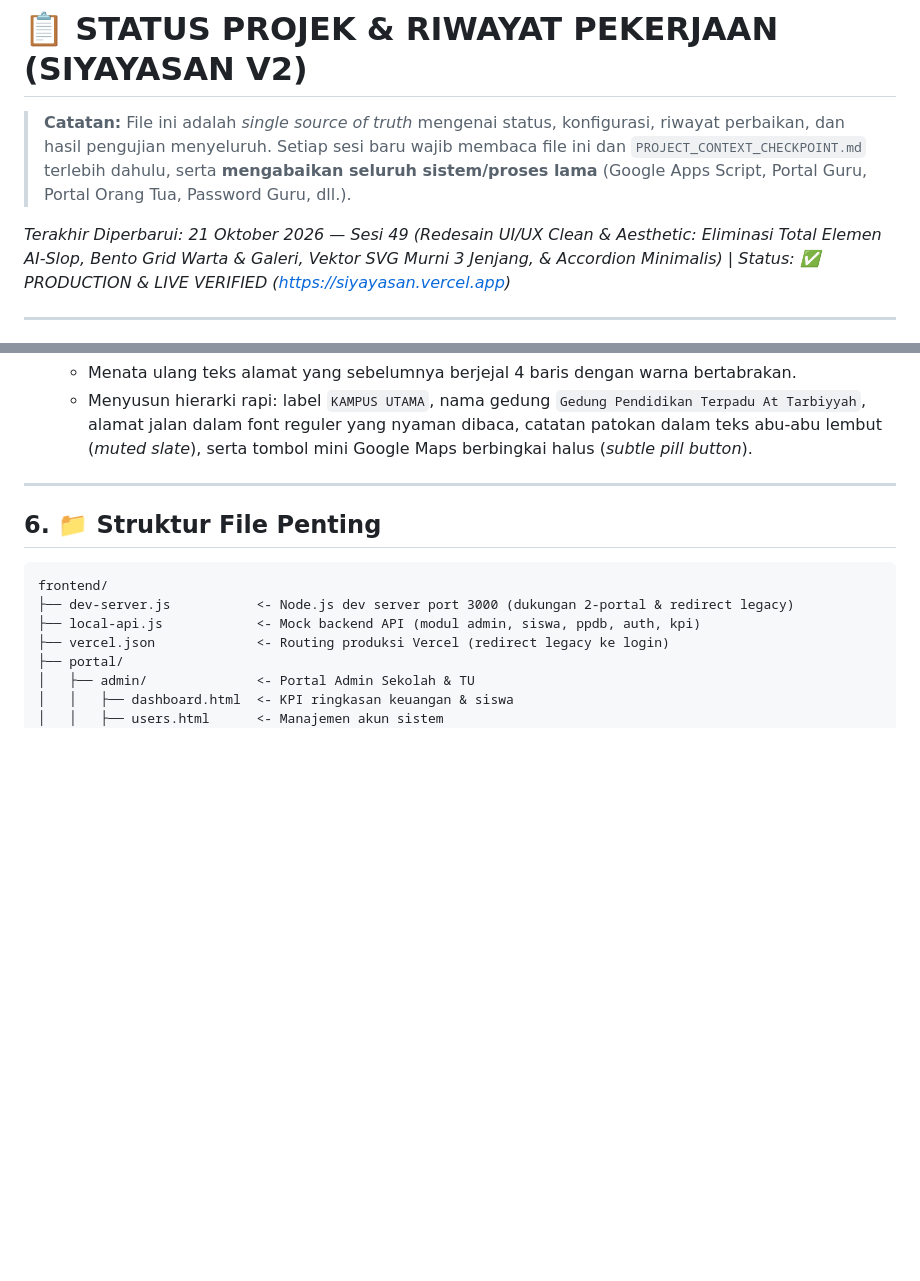
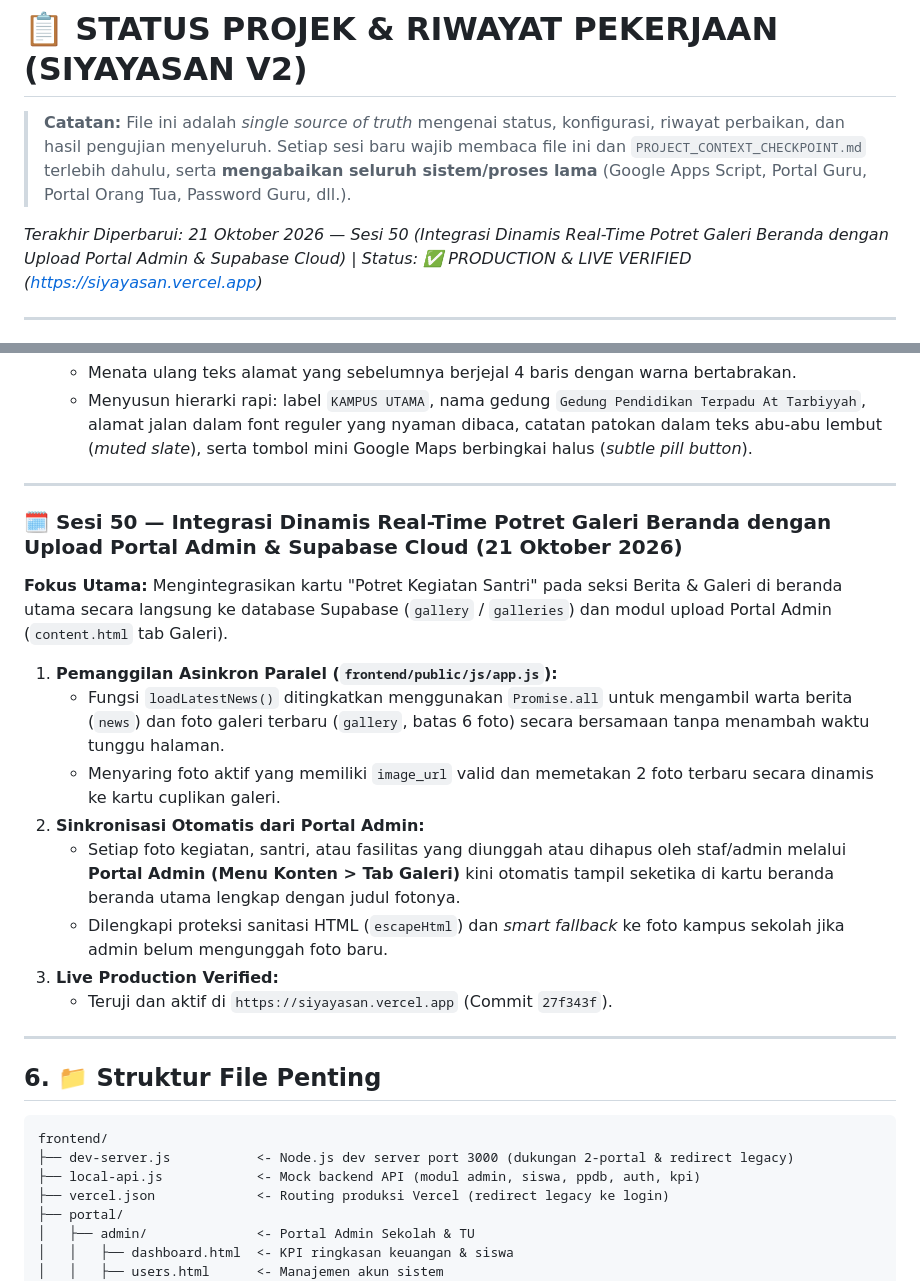
Before and after one commit to richqe6E/Source_code_yayasan, a Markdown page: PROJECT_STATUS.md, 2 parts joined by grey strips. Rendered like a GitHub page; blank space fills up the shorter version.

Commit message:
docs: checkpoint session 50 for dynamic gallery integration on homepage

```diff
--- a/PROJECT_STATUS.md
+++ b/PROJECT_STATUS.md
@@ -1,7 +1,7 @@
 # 📋 STATUS PROJEK & RIWAYAT PEKERJAAN (SIYAYASAN V2)
 > **Catatan:** File ini adalah *single source of truth* mengenai status, konfigurasi, riwayat perbaikan, dan hasil pengujian menyeluruh. Setiap sesi baru wajib membaca file ini dan `PROJECT_CONTEXT_CHECKPOINT.md` terlebih dahulu, serta **mengabaikan seluruh sistem/proses lama** (Google Apps Script, Portal Guru, Portal Orang Tua, Password Guru, dll.).
 
-*Terakhir Diperbarui: 21 Oktober 2026 — Sesi 49 (Redesain UI/UX Clean & Aesthetic: Eliminasi Total Elemen AI-Slop, Bento Grid Warta & Galeri, Vektor SVG Murni 3 Jenjang, & Accordion Minimalis) | Status: ✅ PRODUCTION & LIVE VERIFIED (https://siyayasan.vercel.app)*
+*Terakhir Diperbarui: 21 Oktober 2026 — Sesi 50 (Integrasi Dinamis Real-Time Potret Galeri Beranda dengan Upload Portal Admin & Supabase Cloud) | Status: ✅ PRODUCTION & LIVE VERIFIED (https://siyayasan.vercel.app)*
 
 ---
 
@@ -1629,6 +1629,21 @@ Saat status PPDB ditutup oleh pihak sekolah, kartu peringatan *"Pendaftaran PPDB
 6. **Hierarki Tipografi Kartu Kontak Alamat Kampus (`frontend/public/kontak.html`):**
    - Menata ulang teks alamat yang sebelumnya berjejal 4 baris dengan warna bertabrakan.
    - Menyusun hierarki rapi: label `KAMPUS UTAMA`, nama gedung `Gedung Pendidikan Terpadu At Tarbiyyah`, alamat jalan dalam font reguler yang nyaman dibaca, catatan patokan dalam teks abu-abu lembut (*muted slate*), serta tombol mini Google Maps berbingkai halus (*subtle pill button*).
+
+---
+
+### 🗓️ Sesi 50 — Integrasi Dinamis Real-Time Potret Galeri Beranda dengan Upload Portal Admin & Supabase Cloud (21 Oktober 2026)
+
+**Fokus Utama:** Mengintegrasikan kartu "Potret Kegiatan Santri" pada seksi Berita & Galeri di beranda utama secara langsung ke database Supabase (`gallery` / `galleries`) dan modul upload Portal Admin (`content.html` tab Galeri).
+
+1. **Pemanggilan Asinkron Paralel (`frontend/public/js/app.js`):**
+   - Fungsi `loadLatestNews()` ditingkatkan menggunakan `Promise.all` untuk mengambil warta berita (`news`) dan foto galeri terbaru (`gallery`, batas 6 foto) secara bersamaan tanpa menambah waktu tunggu halaman.
+   - Menyaring foto aktif yang memiliki `image_url` valid dan memetakan 2 foto terbaru secara dinamis ke kartu cuplikan galeri.
+2. **Sinkronisasi Otomatis dari Portal Admin:**
+   - Setiap foto kegiatan, santri, atau fasilitas yang diunggah atau dihapus oleh staf/admin melalui **Portal Admin (Menu Konten > Tab Galeri)** kini otomatis tampil seketika di kartu beranda beranda utama lengkap dengan judul fotonya.
+   - Dilengkapi proteksi sanitasi HTML (`escapeHtml`) dan *smart fallback* ke foto kampus sekolah jika admin belum mengunggah foto baru.
+3. **Live Production Verified:**
+   - Teruji dan aktif di `https://siyayasan.vercel.app` (Commit `27f343f`).
 
 ---
 
```
Also changed, not shown: PROJECT_CONTEXT_CHECKPOINT.md (+7 -1 lines).
